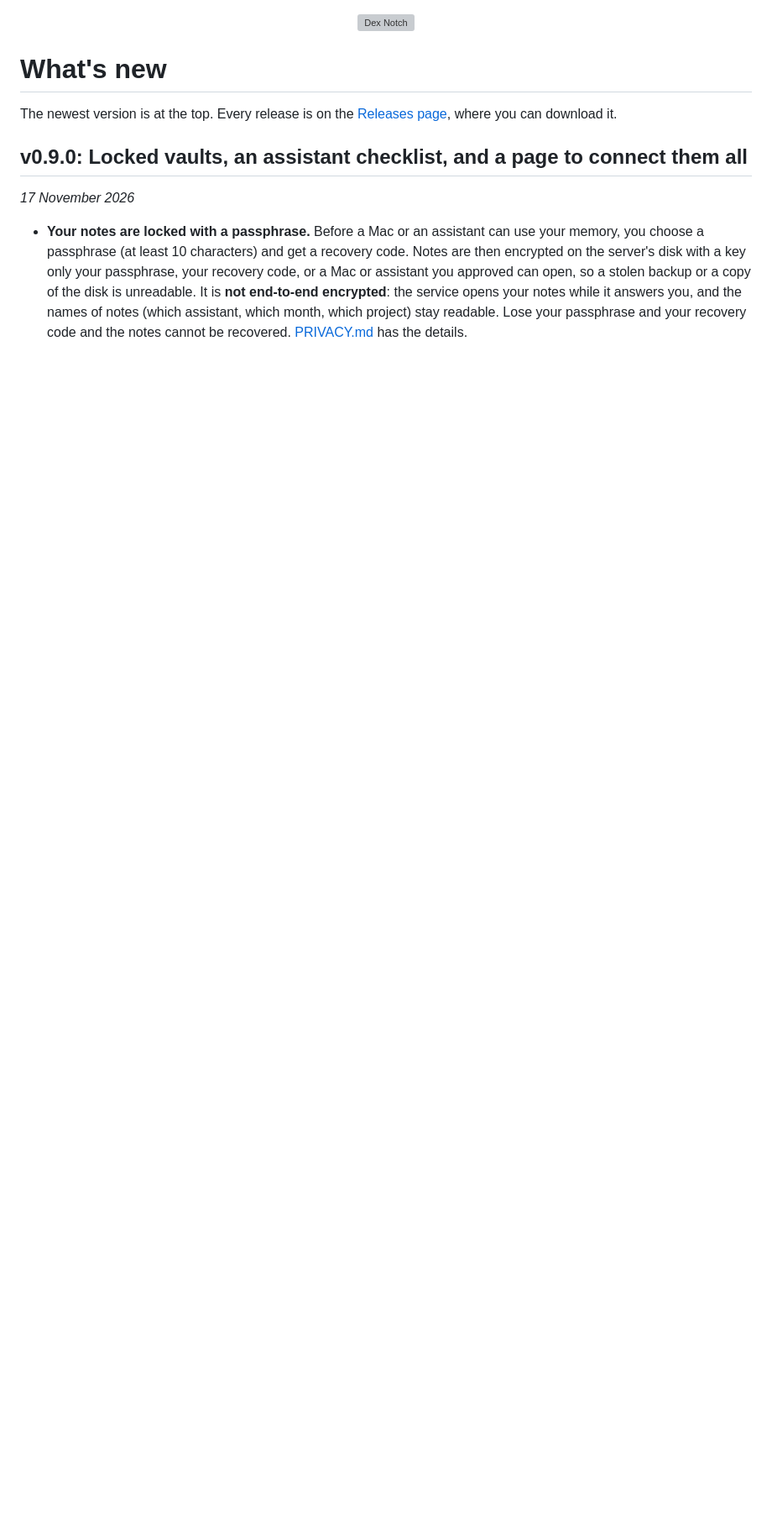
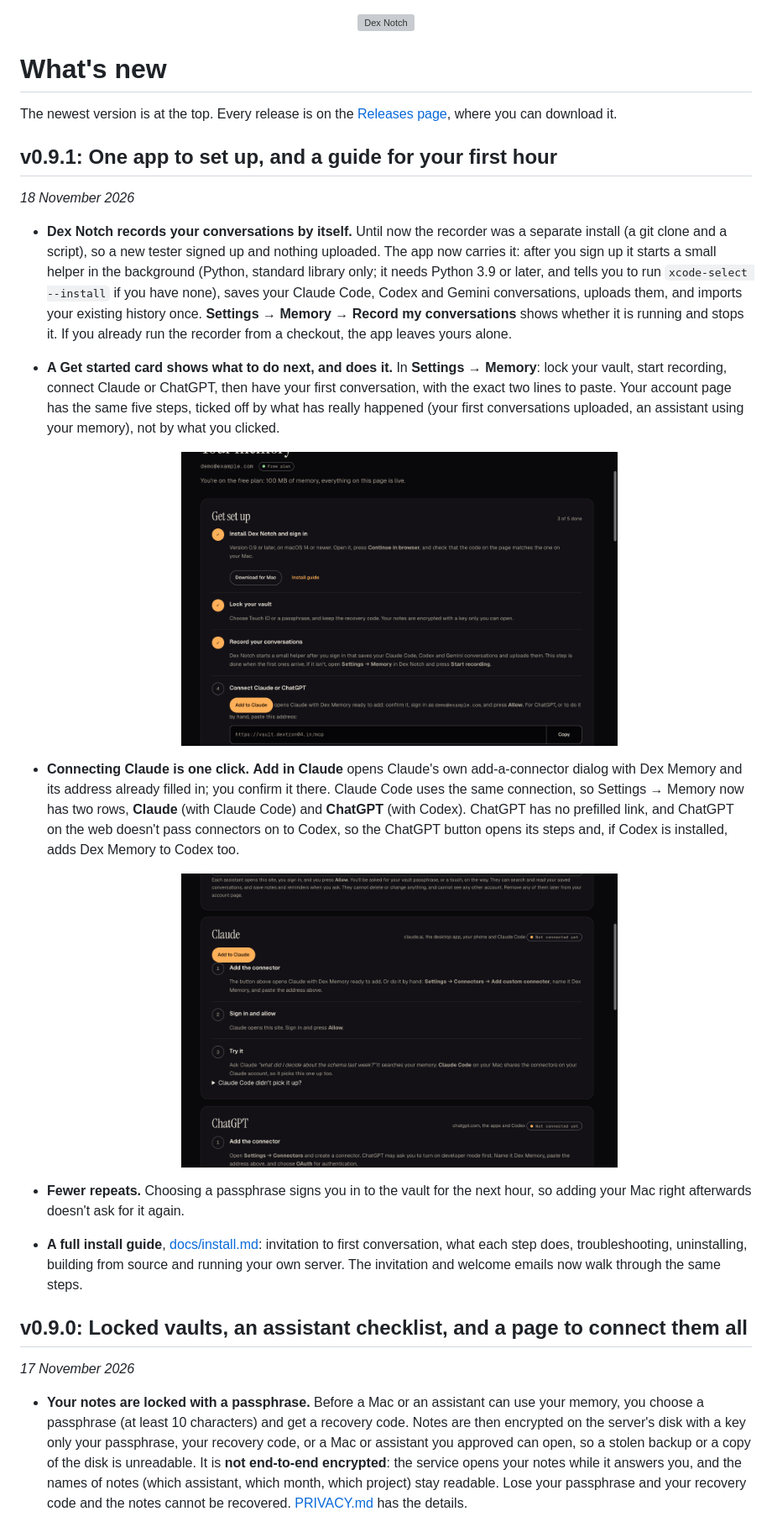
Before and after one commit to Dextron04/dex-notch, a Markdown page: CHANGELOG.md, the part around the change. Shown at 84% size. GitHub-like rendering; pictures changed too: docs/assets/shot-addclaude.png (added), docs/assets/shot-getstarted.png (added); blank space fills up the shorter version; grey boxes are pictures that could not be loaded.

```diff
--- a/CHANGELOG.md
+++ b/CHANGELOG.md
@@ -5,6 +5,26 @@
 # What's new
 
 The newest version is at the top. Every release is on the [Releases page](https://github.com/Dextron04/dex-notch/releases), where you can download it.
+
+## v0.9.1: One app to set up, and a guide for your first hour
+
+*18 November 2026*
+
+- **Dex Notch records your conversations by itself.** Until now the recorder was a separate install (a git clone and a script), so a new tester signed up and nothing uploaded. The app now carries it: after you sign up it starts a small helper in the background (Python, standard library only; it needs Python 3.9 or later, and tells you to run `xcode-select --install` if you have none), saves your Claude Code, Codex and Gemini conversations, uploads them, and imports your existing history once. **Settings → Memory → Record my conversations** shows whether it is running and stops it. If you already run the recorder from a checkout, the app leaves yours alone.
+- **A Get started card shows what to do next, and does it.** In **Settings → Memory**: lock your vault, start recording, connect Claude or ChatGPT, then have your first conversation, with the exact two lines to paste. Your account page has the same five steps, ticked off by what has really happened (your first conversations uploaded, an assistant using your memory), not by what you clicked.
+
+  <p align="center">
+    <img src="docs/assets/shot-getstarted.png" alt="The account page's Get set up card: install, lock your vault and record your conversations are ticked, 3 of 5 done, with an Add to Claude button for the next step" width="62%">
+  </p>
+
+- **Connecting Claude is one click.** **Add in Claude** opens Claude's own add-a-connector dialog with Dex Memory and its address already filled in; you confirm it there. Claude Code uses the same connection, so Settings → Memory now has two rows, **Claude** (with Claude Code) and **ChatGPT** (with Codex). ChatGPT has no prefilled link, and ChatGPT on the web doesn't pass connectors on to Codex, so the ChatGPT button opens its steps and, if Codex is installed, adds Dex Memory to Codex too.
+
+  <p align="center">
+    <img src="docs/assets/shot-addclaude.png" alt="The Connect page: an Add to Claude button above the steps, with Claude Code and ChatGPT with Codex below" width="62%">
+  </p>
+
+- **Fewer repeats.** Choosing a passphrase signs you in to the vault for the next hour, so adding your Mac right afterwards doesn't ask for it again.
+- **A full install guide**, [docs/install.md](docs/install.md): invitation to first conversation, what each step does, troubleshooting, uninstalling, building from source and running your own server. The invitation and welcome emails now walk through the same steps.
 
 ## v0.9.0: Locked vaults, an assistant checklist, and a page to connect them all
 
```
Also changed, not shown: README.md (+1 -1 lines), docs/install.md (added, +127 -0 lines), docs/release-install.md (+3 -3 lines), 13 other files.
